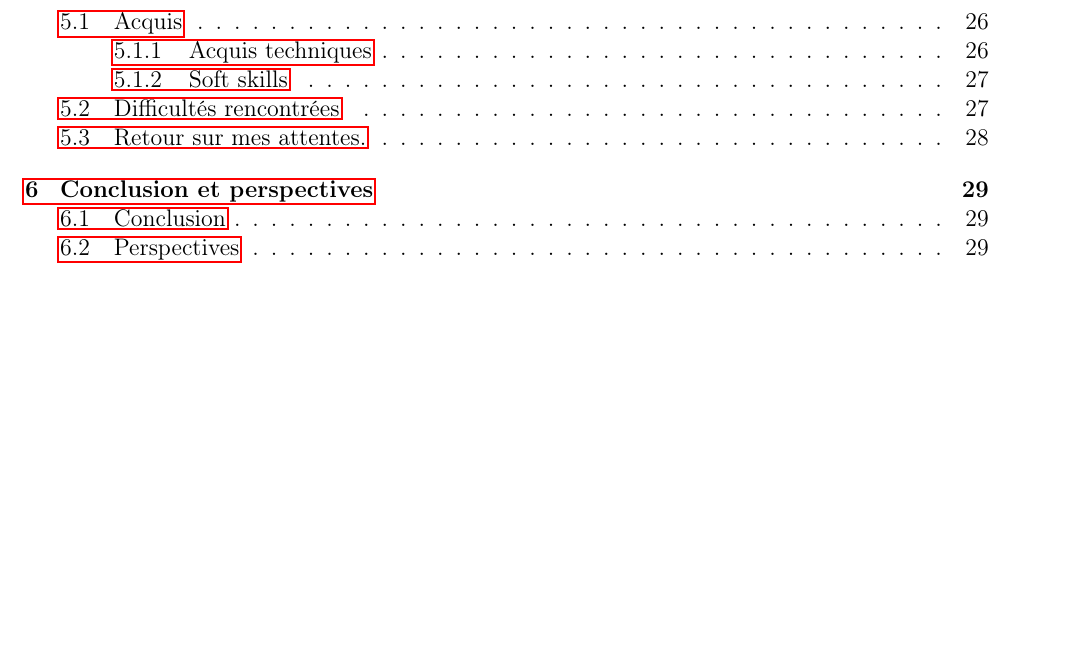
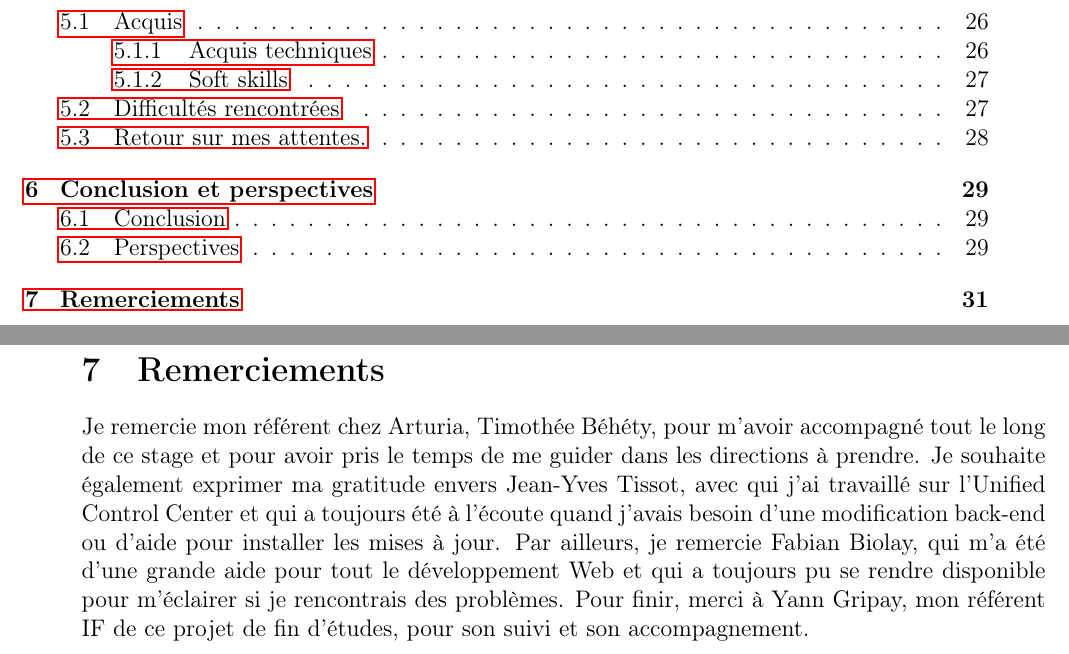
Before and after one commit to ThomasColin1/rapport_pfe, a LaTeX document (rapportPFE-fr.tex): part of page 4 of 39 before the commit and two parts of pages 4 and 35 of 39 after it, the two joined at a grey line, cut so that both start at the same text, the shorter picture padded with empty space. Compiled offline with pdfLaTeX.

Commit message:
ajout remerciements

```diff
--- a/rapportPFE-fr.tex
+++ b/rapportPFE-fr.tex
@@ -882,6 +882,12 @@ Ce stage n'étant pas encore terminé, il reste encore plusieurs points que je v
 Pour conclure, je souhaite débuter ma carrière chez Arturia. Tout d'abord, cet environnement de travail me permet de lier ma passion pour la musique à mes compétences en informatique. Par ailleurs mon expérience dans cette entreprise m'a permis de réaliser que cet environnement est propice au développement de mes compétences et à mon épanouissement dans le monde du travail grâce à la multiplicité de métiers que l'on peut y trouver et au dynamisme de l'équipe.
 \end{itemize}
 
+\newpage
+\section{Remerciements}
+
+Je remercie mon référent chez Arturia, Timothée Béhéty, pour m'avoir accompagné tout le long de ce stage et pour avoir pris le temps de me guider dans les directions à prendre. Je souhaite également exprimer ma gratitude envers Jean-Yves Tissot, avec qui j'ai travaillé sur l'Unified Control Center et qui a toujours été à l'écoute quand j'avais besoin d'une modification back-end ou d'aide pour installer les mises à jour. Par ailleurs, je remercie Fabian Biolay, qui m'a été d'une grande aide pour tout le développement Web et qui a toujours pu se rendre disponible pour m'éclairer si je rencontrais des problèmes. Pour finir, merci à Yann Gripay, mon référent IF de ce projet de fin d'études, pour son suivi et son accompagnement.
+\newpage
+
 % Je souhaite rester oui
 % En faisant plus de trucs
 % occasion de beaucoup apprendre, boite de bonne taille pour ca
```
